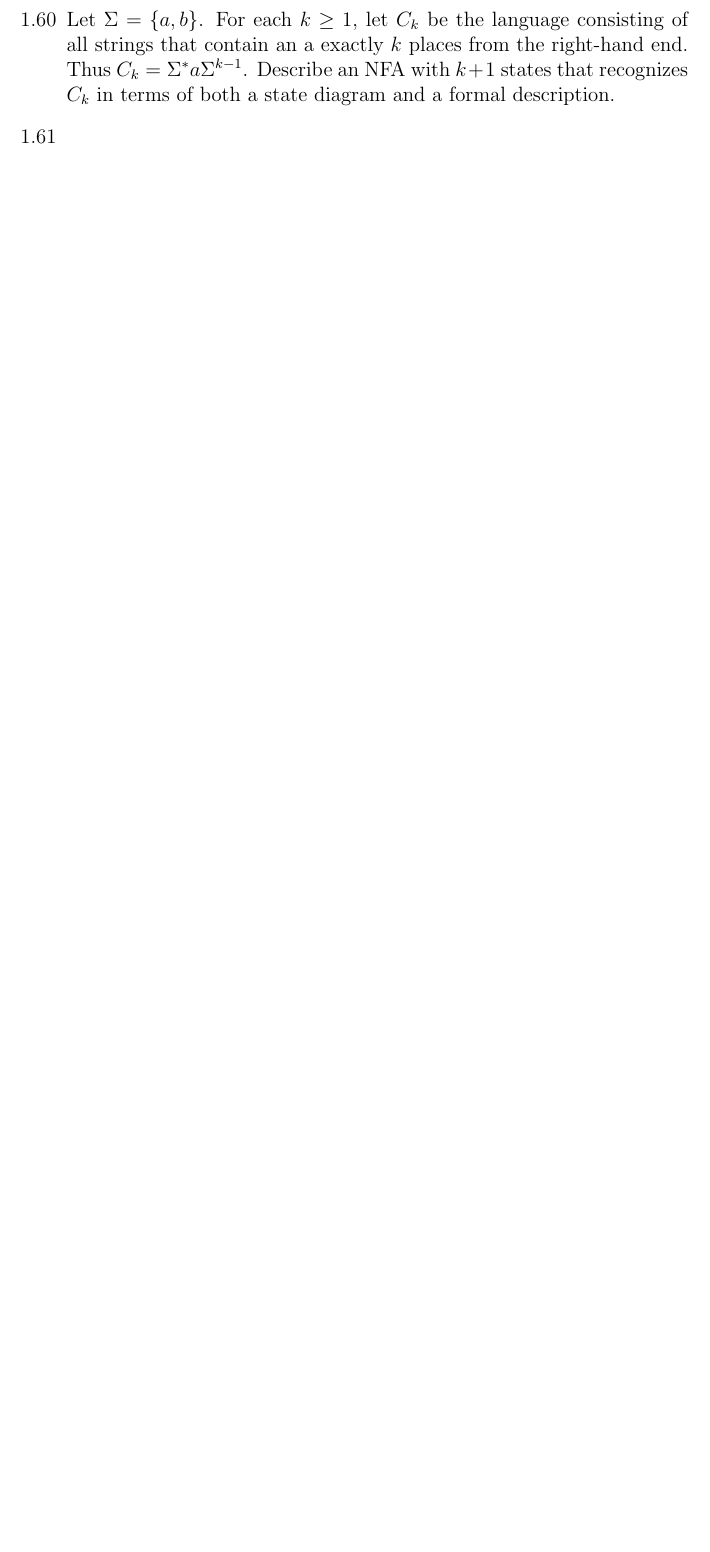
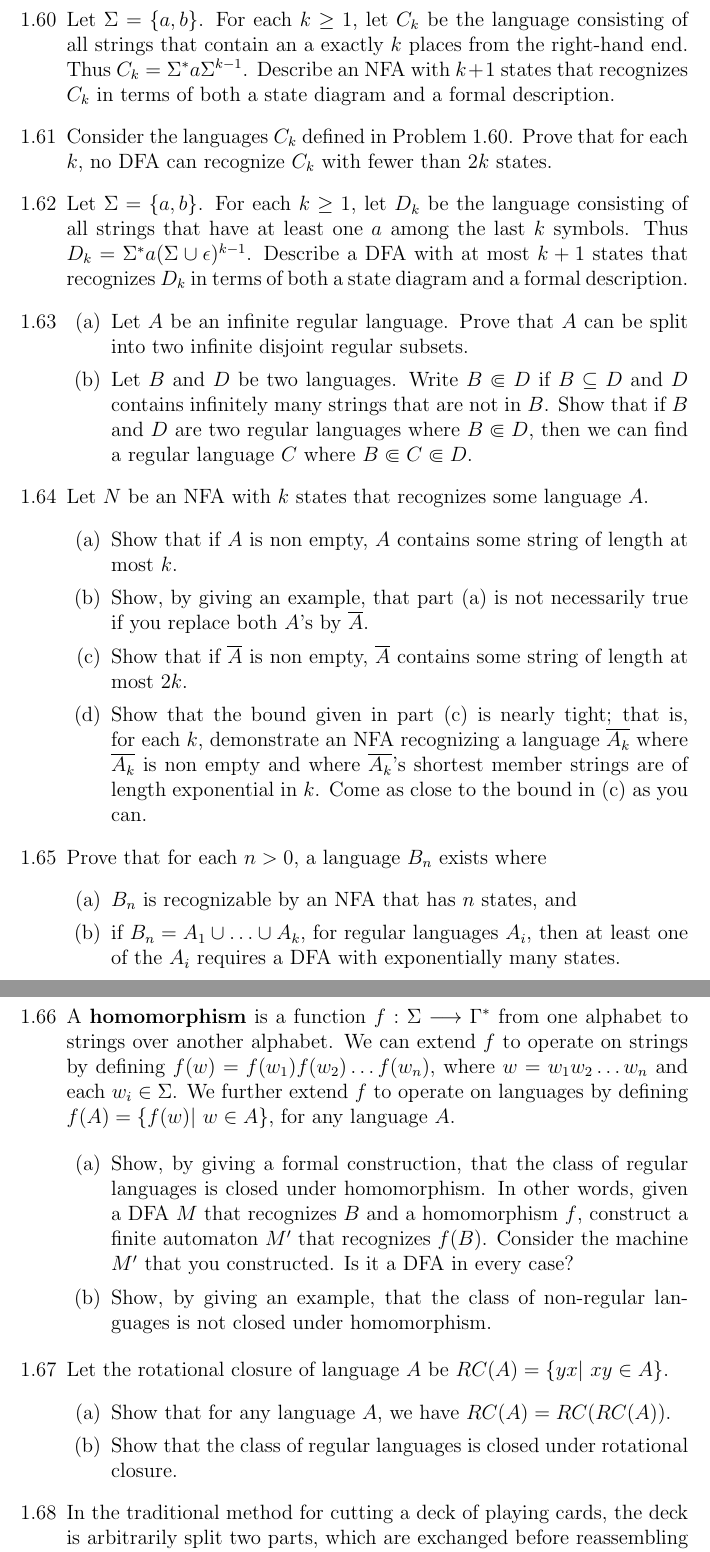
Before and after one commit to mharbuz/itttoc-exercises, a LaTeX document (tex/working.tex, which reads tex/chapter01-problems-160-169.tex): part of page 2 of 2 before the commit and two parts of pages 2 and 3 of 3 after it, the two joined at a grey line, cut so that both start at the same text, the shorter picture padded with empty space. Compiled offline with pdfLaTeX.

Commit message:
pr 1.60-1.69

```diff
--- a/tex/chapter01-problems-160-169.tex
+++ b/tex/chapter01-problems-160-169.tex
@@ -6,10 +6,57 @@
             Let $\Sigma =\{a,b\}$. For each $k \ge 1$, let $C_k$ be the language consisting of all strings that contain an a exactly $k$ places from the right-hand end. Thus $C_k = \Sigma^\ast a \Sigma^{k-1}$. Describe an NFA with $k+1$ states that recognizes $C_k$ in terms of both a state diagram and a formal description.
 
       \item [1.61]
+
+            Consider the languages $C_k$ defined in Problem 1.60. Prove that for each $k$, no DFA can recognize $C_k$ with fewer than $2k$ states.
+
       \item [1.62]
+
+            Let $\Sigma =\{a,b\}$. For each $k \ge 1$, let $D_k$ be the language consisting of all strings that have at least one $a$ among the last $k$ symbols. Thus $D_k = \Sigma^\ast a(\Sigma \cup \epsilon)^{k-1}$. Describe a DFA with at most $k+1$ states that recognizes $D_k$ in terms of both a state diagram and a formal description.
+
       \item [1.63]
+
+            \begin{enumerate}
+                  \item Let $A$ be an infinite regular language. Prove that $A$ can be split into two infinite disjoint regular subsets.
+                  \item Let $B$ and $D$ be two languages. Write $B \Subset D$ if $B \subseteq D$ and $D$ contains infinitely many strings that are not in $B$. Show that if $B$ and $D$ are two regular languages where $B \Subset D$, then we can find a regular language $C$ where $B \Subset C \Subset D$.
+            \end{enumerate}
+
       \item [1.64]
+
+            Let $N$ be an NFA with $k$ states that recognizes some language $A$.
+            \begin{enumerate}
+                  \item Show that if $A$ is non empty, $A$ contains some string of length at most $k$.
+                  \item Show, by giving an example, that part (a) is not necessarily true if you replace both $A$’s by $\overline{A}$.
+                  \item Show that if $\overline{A}$ is non empty, $\overline{A}$ contains some string of length at most $2k$.
+                  \item Show that the bound given in part (c) is nearly tight; that is, for each $k$, demonstrate an NFA recognizing a language $\overline{A_k}$ where $\overline{A_k}$ is non empty and where $\overline{A_k}$’s shortest member strings are of length exponential in $k$. Come as close to the bound in (c) as you can.
+            \end{enumerate}
+
       \item [1.65]
+
+            Prove that for each $n > 0$, a language $B_n$ exists where
+            \begin{enumerate}
+                  \item $B_n$ is recognizable by an NFA that has $n$ states, and
+                  \item if $B_n = A_1 \cup \ldots \cup A_k$, for regular languages $A_i$, then at least one of the $A_i$ requires a DFA with exponentially many states.
+            \end{enumerate}
+
       \item [1.66]
+
+            A \textbf{homomorphism} is a function $f: \Sigma \longrightarrow \Gamma^\ast$ from one alphabet to strings over another alphabet. We can extend $f$ to operate on strings by defining $f(w)= f(w_1)f(w_2) \ldots f(w_n)$, where $w = w_1 w_2 \ldots w_n$ and each $w_i \in \Sigma$. We further extend $f$ to operate on languages by defining $f(A)=\{f(w)|~ w \in A\}$, for any language $A$.
+
+            \begin{enumerate}
+                  \item Show, by giving a formal construction, that the class of regular languages is closed under homomorphism. In other words, given a DFA $M$ that recognizes $B$ and a homomorphism $f$, construct a finite automaton $M'$ that recognizes $f(B)$. Consider the machine $M'$ that you constructed. Is it a DFA in every case?
+                  \item Show, by giving an example, that the class of non-regular languages is not closed under homomorphism.
+            \end{enumerate}
+
       \item [1.67]
+
+            Let the rotational closure of language $A$ be $RC(A)=\{yx|~ xy \in A\}$.
+            \begin{enumerate}
+                  \item Show that for any language $A$, we have $RC(A)=RC(RC(A))$.
+                  \item Show that the class of regular languages is closed under rotational closure.
+            \end{enumerate}
+
       \item [1.68]
+
+            In the traditional method for cutting a deck of playing cards, the deck is arbitrarily split two parts, which are exchanged before reassembling the deck. In a more complex cut, called Scarne’s cut, the deck is broken into three parts and the middle part in placed first in the reassembly. We’ll take Scarne’s cut as the inspiration for an operation on languages.
+            For a language $A$, let $CUT(A)={yxz|~xyz \in A}$.
+            \begin{enumerate}
```
Also changed, not shown: tex/chapter01-problems-160-169.tex (10 more changed lines).
